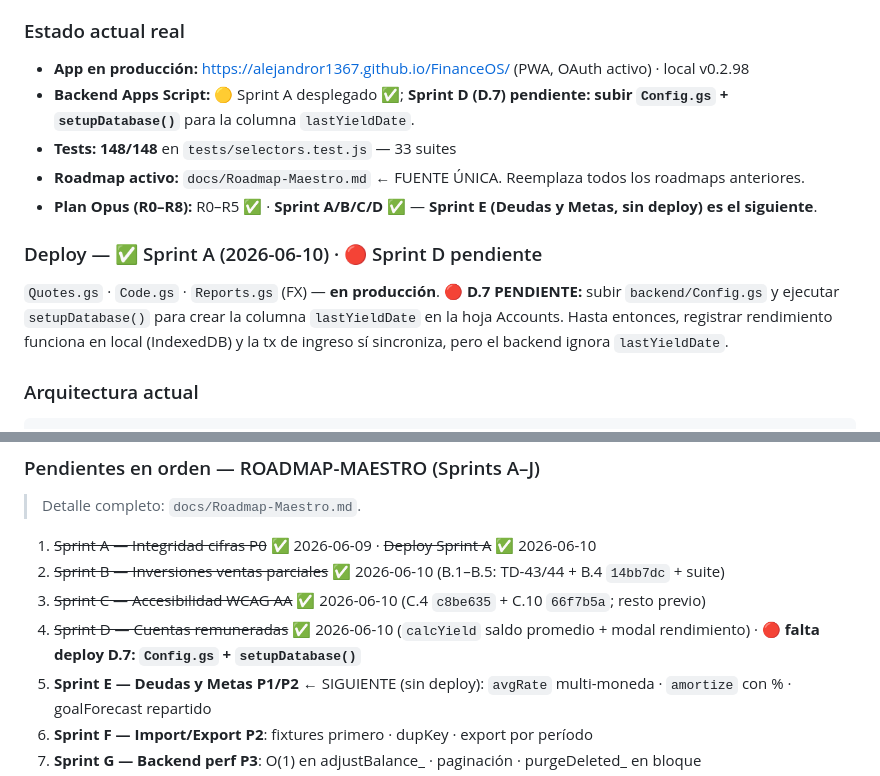
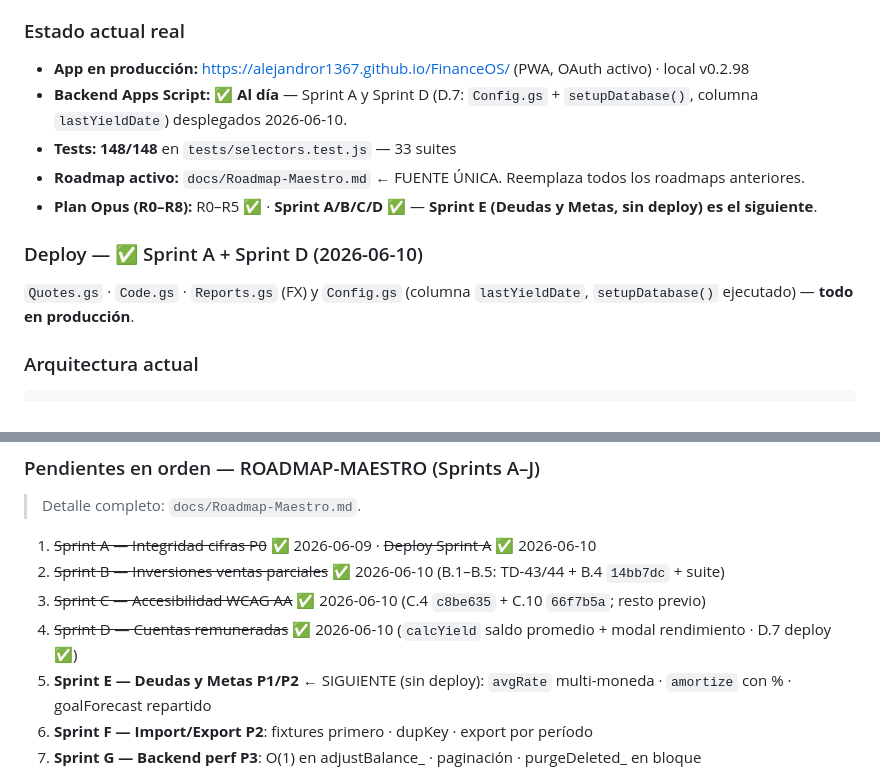
Before and after one commit to alejandror1367/FinanceOS, a Markdown page: PROJECT_HANDOFF.md, 2 parts joined by grey strips. GitHub-like rendering.

````diff
--- a/PROJECT_HANDOFF.md
+++ b/PROJECT_HANDOFF.md
@@ -696,16 +696,13 @@ commit: e6b3c77 · rama: main · SW: v0.2.43 · config.version: 0.2.43 · tests:
 
 ### Estado actual real
 - **App en producción:** https://alejandror1367.github.io/FinanceOS/ (PWA, OAuth activo) · local v0.2.98
-- **Backend Apps Script:** 🟡 Sprint A desplegado ✅; **Sprint D (D.7) pendiente: subir `Config.gs` + `setupDatabase()`** para la columna `lastYieldDate`.
+- **Backend Apps Script:** ✅ **Al día** — Sprint A y Sprint D (D.7: `Config.gs` + `setupDatabase()`, columna `lastYieldDate`) desplegados 2026-06-10.
 - **Tests:** **148/148** en `tests/selectors.test.js` — 33 suites
 - **Roadmap activo:** `docs/Roadmap-Maestro.md` ← FUENTE ÚNICA. Reemplaza todos los roadmaps anteriores.
 - **Plan Opus (R0–R8):** R0–R5 ✅ · **Sprint A/B/C/D ✅** — **Sprint E (Deudas y Metas, sin deploy) es el siguiente**.
 
-### Deploy — ✅ Sprint A (2026-06-10) · 🔴 Sprint D pendiente
-`Quotes.gs` · `Code.gs` · `Reports.gs` (FX) — **en producción**.
-🔴 **D.7 PENDIENTE:** subir `backend/Config.gs` y ejecutar `setupDatabase()` para crear la columna
-`lastYieldDate` en la hoja Accounts. Hasta entonces, registrar rendimiento funciona en local
-(IndexedDB) y la tx de ingreso sí sincroniza, pero el backend ignora `lastYieldDate`.
+### Deploy — ✅ Sprint A + Sprint D (2026-06-10)
+`Quotes.gs` · `Code.gs` · `Reports.gs` (FX) y `Config.gs` (columna `lastYieldDate`, `setupDatabase()` ejecutado) — **todo en producción**.
 
 ### Arquitectura actual
 ```
@@ -734,7 +731,7 @@ Flujo: `Views → Services → Store → Views` (never direct to net/IndexedDB f
 1. ~~Sprint A — Integridad cifras P0~~ ✅ 2026-06-09 · ~~Deploy Sprint A~~ ✅ 2026-06-10
 2. ~~Sprint B — Inversiones ventas parciales~~ ✅ 2026-06-10 (B.1–B.5: TD-43/44 + B.4 `14bb7dc` + suite)
 3. ~~Sprint C — Accesibilidad WCAG AA~~ ✅ 2026-06-10 (C.4 `c8be635` + C.10 `66f7b5a`; resto previo)
-4. ~~Sprint D — Cuentas remuneradas~~ ✅ 2026-06-10 (`calcYield` saldo promedio + modal rendimiento) · 🔴 **falta deploy D.7: `Config.gs` + `setupDatabase()`**
+4. ~~Sprint D — Cuentas remuneradas~~ ✅ 2026-06-10 (`calcYield` saldo promedio + modal rendimiento · D.7 deploy ✅)
 5. **Sprint E — Deudas y Metas P1/P2** ← SIGUIENTE (sin deploy): `avgRate` multi-moneda · `amortize` con % · goalForecast repartido
 6. **Sprint F — Import/Export P2**: fixtures primero · dupKey · export por período
 7. **Sprint G — Backend perf P3**: O(1) en adjustBalance_ · paginación · purgeDeleted_ en bloque
````
Also changed, not shown: docs/Roadmap-Maestro.md (+5 -6 lines).
